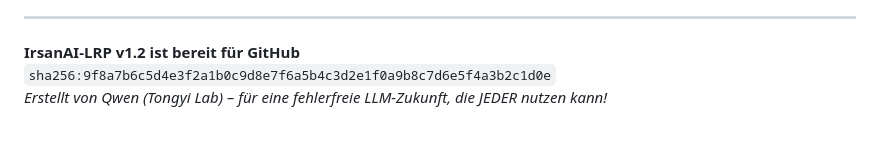
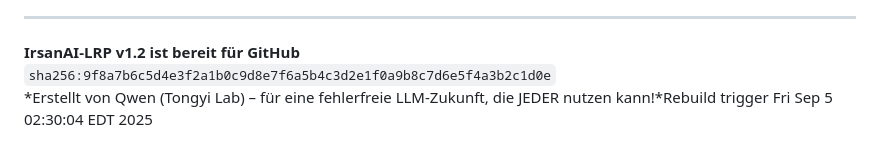
Before and after one commit to pythonlover2023/IrsanAI-LRP-Multilingual, a Markdown page: README.md, the part around the change. Drawn GitHub-style.

Commit message:
Trigger GitHub Pages rebuild

```diff
--- a/README.md
+++ b/README.md
@@ -55,4 +55,4 @@ IrsanAI-LRP ist ein **"Only-One-Prompt"-System** für die Entwicklung von LLM-ge
 
 **IrsanAI-LRP v1.2 ist bereit für GitHub**
 `sha256:9f8a7b6c5d4e3f2a1b0c9d8e7f6a5b4c3d2e1f0a9b8c7d6e5f4a3b2c1d0e`
-*Erstellt von Qwen (Tongyi Lab) – für eine fehlerfreie LLM-Zukunft, die JEDER nutzen kann!*
+*Erstellt von Qwen (Tongyi Lab) – für eine fehlerfreie LLM-Zukunft, die JEDER nutzen kann!*Rebuild trigger Fri Sep  5 02:30:04 EDT 2025
```
